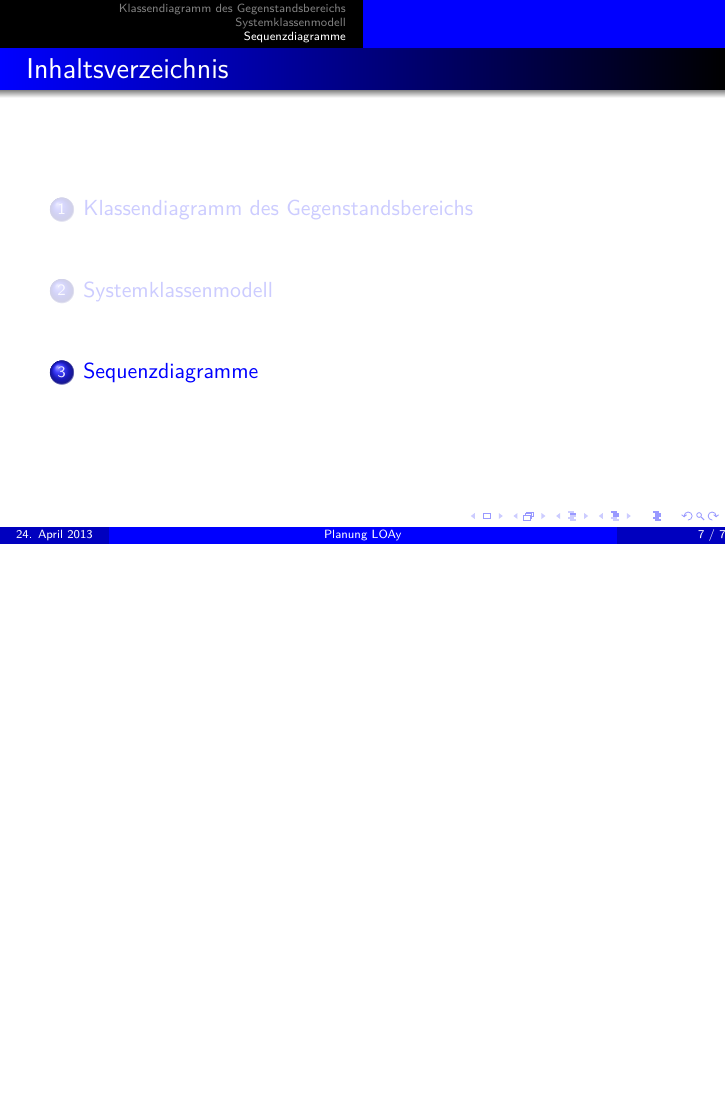
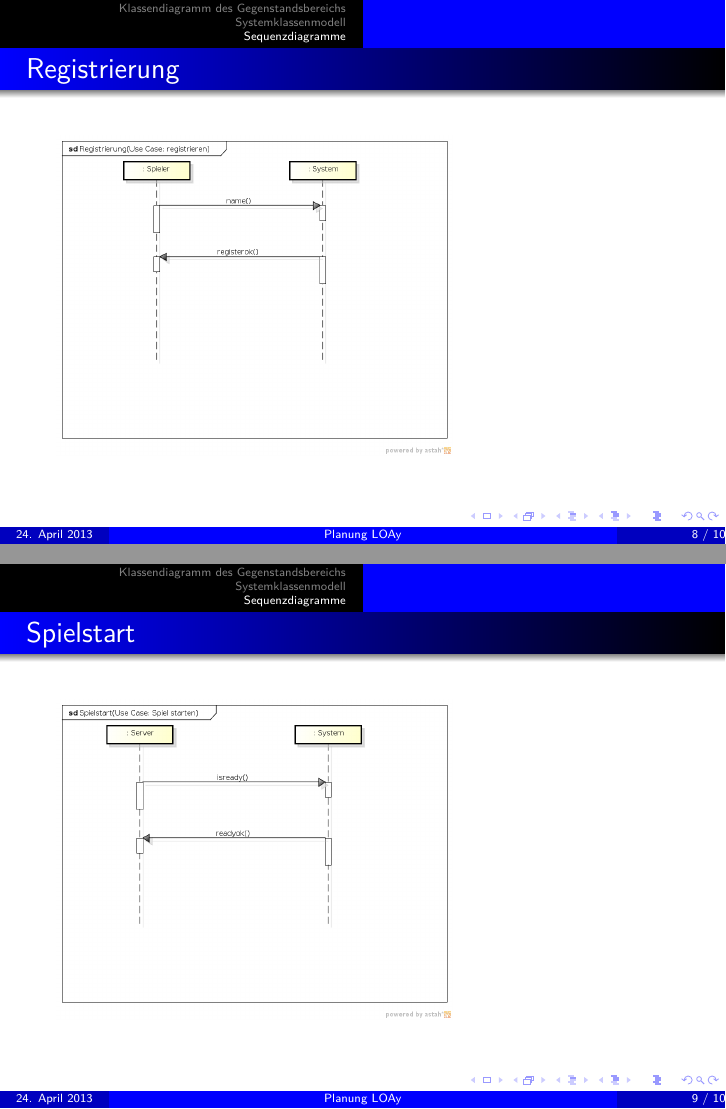
Before and after one commit to MFizz/PJKI, LaTeX slides (Planung/Diagramme.tex): page 7 of 7 before the commit and pages 8 and 9 of 10 after it, the two joined at a grey line, the shorter picture padded with empty space. Compiled offline with pdfLaTeX.

Commit message:
Sequenzdiagramme eingefügt

```diff
--- a/Planung/Diagramme.tex
+++ b/Planung/Diagramme.tex
@@ -183,3 +183,12 @@
 
 	\section{Sequenzdiagramme}
 
+		\begin{frame}
+		\frametitle{Registrierung}
+			\includegraphics[scale=0.30]{bilder/Registrierung.png}
+		\end{frame}
+
+		\begin{frame}
+		\frametitle{Spielstart}
+			\includegraphics[scale=0.30]{bilder/Spielstart.png}
+		\end{frame}
```
Also changed, not shown: Planung/bilder/Figurbewegung.png (added), Planung/bilder/Registrierung.png (added), Planung/bilder/Spielstart.png (added), Planung/Diagramme.tex (5 more changed lines).
